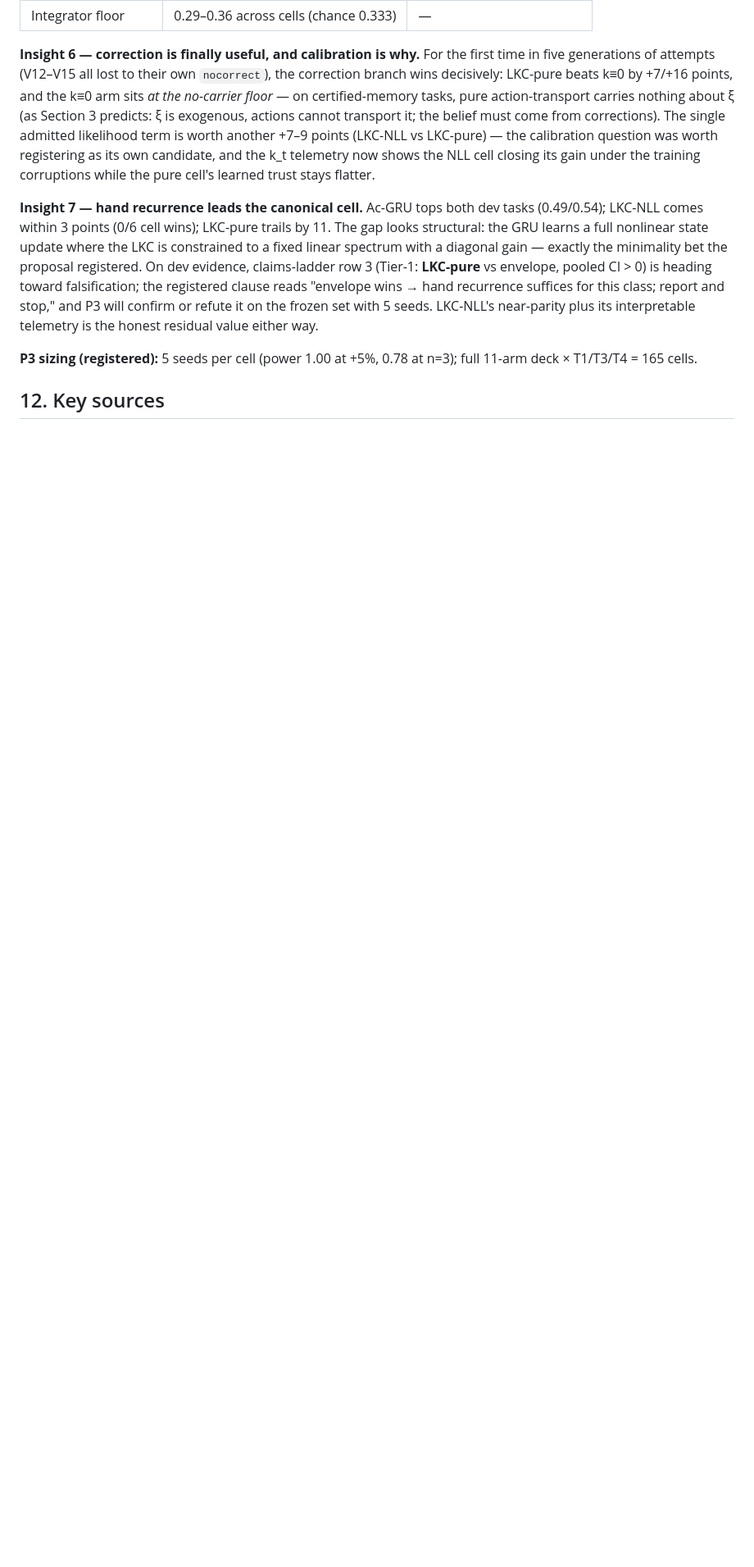
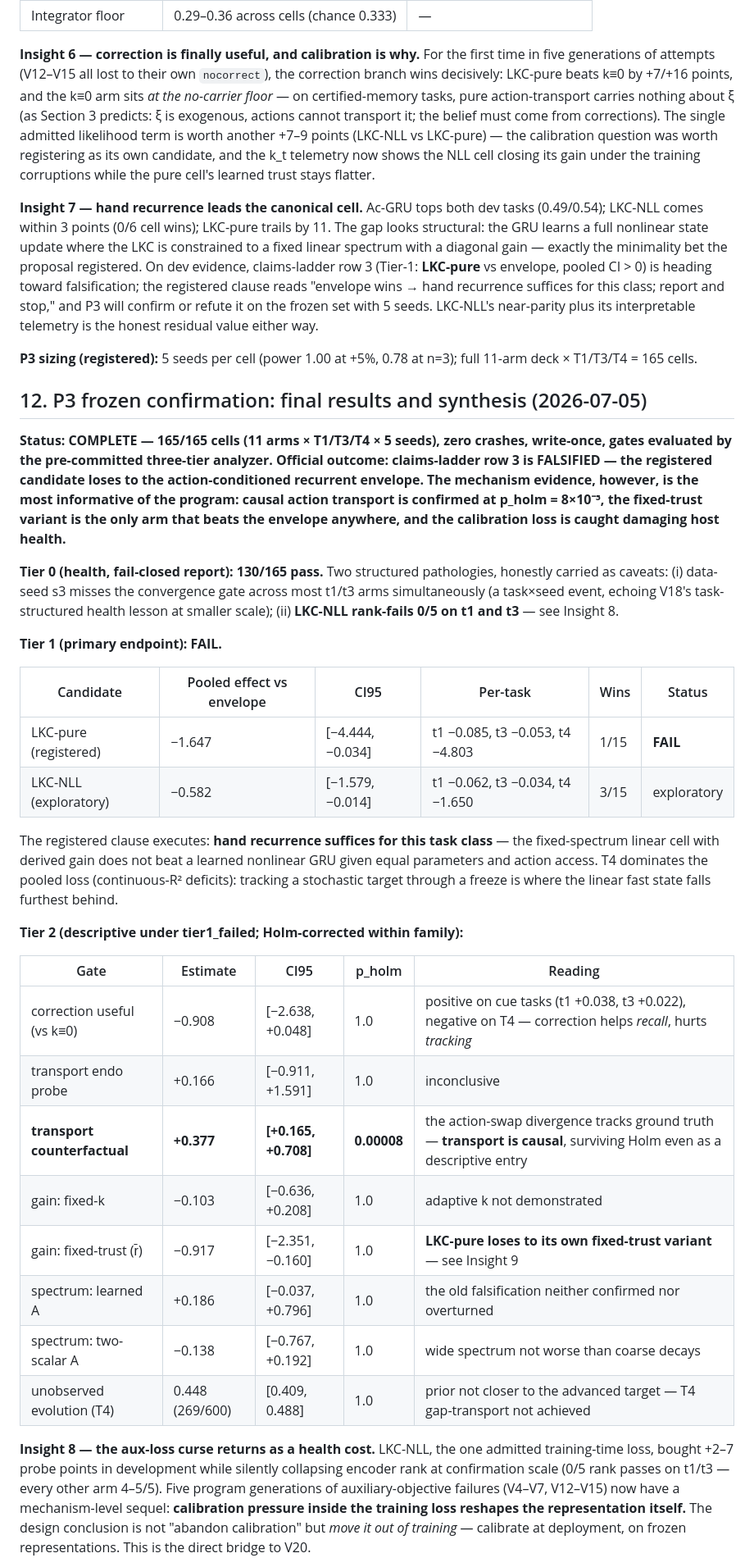
Before and after one commit to ChristianLin0420/LeWorldModel-Memory, a Markdown page: docs/V19_PROPOSAL.md, the part around one of its changes. Shown at 82% size. Rendered like a GitHub page; blank space fills up the shorter version.

Commit message:
P3 final results: Tier-1 falsified; transport causally confirmed; trust-timescale diagnosis
- 165/165 cells, zero crashes; three-tier gates from the pre-committed
  analyzer; official outcome: hand recurrence suffices for this class
  (LKC-pure -1.65 [-4.44, -0.03] vs envelope, 1/15 wins)
- Counterfactual action-swap gate: +0.377 [+0.165, +0.708],
  p_holm = 8e-5 - transport is causal even though the utility claim fails
- Insight 8: LKC-NLL rank-collapses the host (0/5 on t1/t3) - the
  aux-loss curse as a representation-health cost; calibration must move
  out of training
- Insight 9: fixed-trust is the only envelope-beating arm (T1 +0.086,
  4/5); per-frame learned trust is the failure point - trust must be slow
- Insight 10 + program verdict and the bridge to V20; Section 12 added

Co-Authored-By: Claude Fable 5 <noreply@anthropic.com>

```diff
--- a/docs/V19_PROPOSAL.md
+++ b/docs/V19_PROPOSAL.md
@@ -301,4 +301,33 @@ Engineering disclosure: the first launch attempt lost 29 jobs to two interacting
 
 **P3 sizing (registered):** 5 seeds per cell (power 1.00 at +5%, 0.78 at n=3); full 11-arm deck × T1/T3/T4 = 165 cells.
 
-## 12. Key sources
+## 12. P3 frozen confirmation: final results and synthesis (2026-07-05)
+
+**Status: COMPLETE — 165/165 cells (11 arms × T1/T3/T4 × 5 seeds), zero crashes, write-once, gates evaluated by the pre-committed three-tier analyzer. Official outcome: claims-ladder row 3 is FALSIFIED — the registered candidate loses to the action-conditioned recurrent envelope. The mechanism evidence, however, is the most informative of the program: causal action transport is confirmed at p_holm = 8×10⁻⁵, the fixed-trust variant is the only arm that beats the envelope anywhere, and the calibration loss is caught damaging host health.**
+
+**Tier 0 (health, fail-closed report): 130/165 pass.** Two structured pathologies, honestly carried as caveats: (i) data-seed s3 misses the convergence gate across most t1/t3 arms simultaneously (a task×seed event, echoing V18's task-structured health lesson at smaller scale); (ii) **LKC-NLL rank-fails 0/5 on t1 and t3** — see Insight 8.
+
+**Tier 1 (primary endpoint): FAIL.**
+
+| Candidate | Pooled effect vs envelope | CI95 | Per-task | Wins | Status |
+|---|---|---|---|---|---|
+| LKC-pure (registered) | −1.647 | [−4.444, −0.034] | t1 −0.085, t3 −0.053, t4 −4.803 | 1/15 | **FAIL** |
+| LKC-NLL (exploratory) | −0.582 | [−1.579, −0.014] | t1 −0.062, t3 −0.034, t4 −1.650 | 3/15 | exploratory |
+
+The registered clause executes: **hand recurrence suffices for this task class** — the fixed-spectrum linear cell with derived gain does not beat a learned nonlinear GRU given equal parameters and action access. T4 dominates the pooled loss (continuous-R² deficits): tracking a stochastic target through a freeze is where the linear fast state falls furthest behind.
+
+**Tier 2 (descriptive under tier1_failed; Holm-corrected within family):**
+
+| Gate | Estimate | CI95 | p_holm | Reading |
+|---|---|---|---|---|
+| correction useful (vs k≡0) | −0.908 | [−2.638, +0.048] | 1.0 | positive on cue tasks (t1 +0.038, t3 +0.022), negative on T4 — correction helps *recall*, hurts *tracking* |
+| transport endo probe | +0.166 | [−0.911, +1.591] | 1.0 | inconclusive |
+| **transport counterfactual** | **+0.377** | **[+0.165, +0.708]** | **0.00008** | the action-swap divergence tracks ground truth — **transport is causal**, surviving Holm even as a descriptive entry |
+| gain: fixed-k | −0.103 | [−0.636, +0.208] | 1.0 | adaptive k not demonstrated |
+| gain: fixed-trust (r̄) | −0.917 | [−2.351, −0.160] | 1.0 | **LKC-pure loses to its own fixed-trust variant** — see Insight 9 |
+| spectrum: learned A | +0.186 | [−0.037, +0.796] | 1.0 | the old falsification neither confirmed nor overturned |
+| spectrum: two-scalar A | −0.138 | [−0.767, +0.192] | 1.0 | wide spectrum not worse than coarse decays |
+| unobserved evolution (T4) | 0.448 (269/600) | [0.409, 0.488] | 1.0 | prior not closer to the advanced target — T4 gap-transport not achieved |
+
+**Insight 8 — the aux-loss curse returns as a health cost.** LKC-NLL, the one admitted training-time loss, bought +2–7 probe points in development while silently collapsing encoder rank at confirmation scale (0/5 rank passes on t1/t3 — every other arm 4–5/5). Five program generations of auxiliary-objective failures (V4–V7, V12–V15) now have a mechanism-level sequel: **calibration pressure inside the training loss reshapes the representation itself.** The design conclusion is not "abandon calibration" but *move it out of training* — calibrate at deployment, on frozen representations. This is the direct bridge to V20.
+
```
Also changed, not shown: other parts of docs/V19_PROPOSAL.md (+7 -0 lines).
